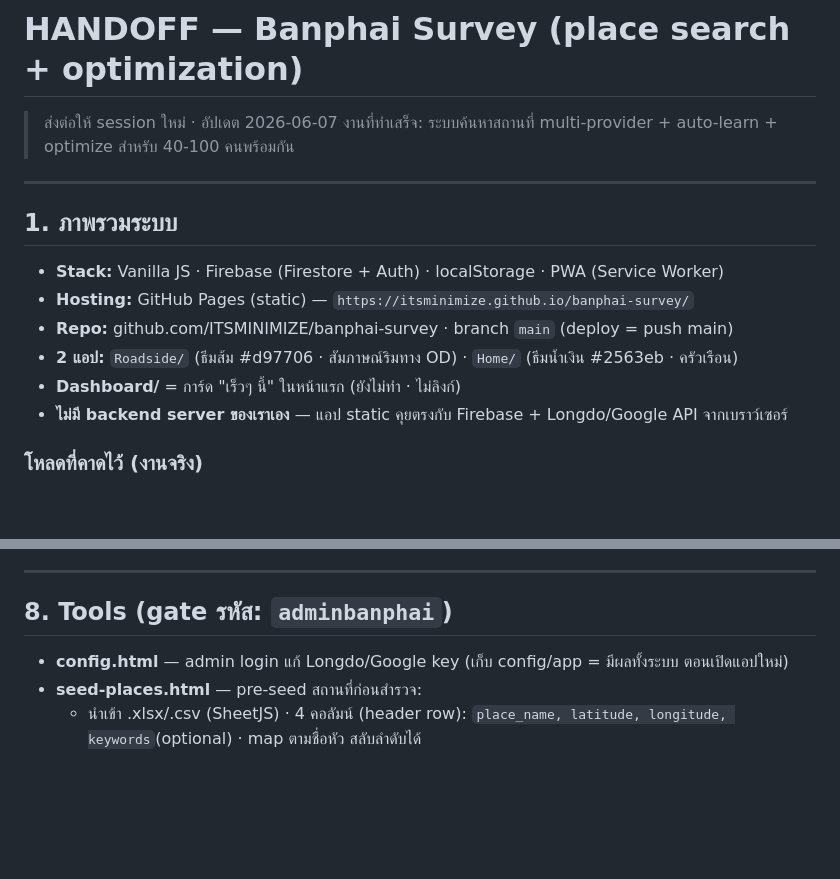
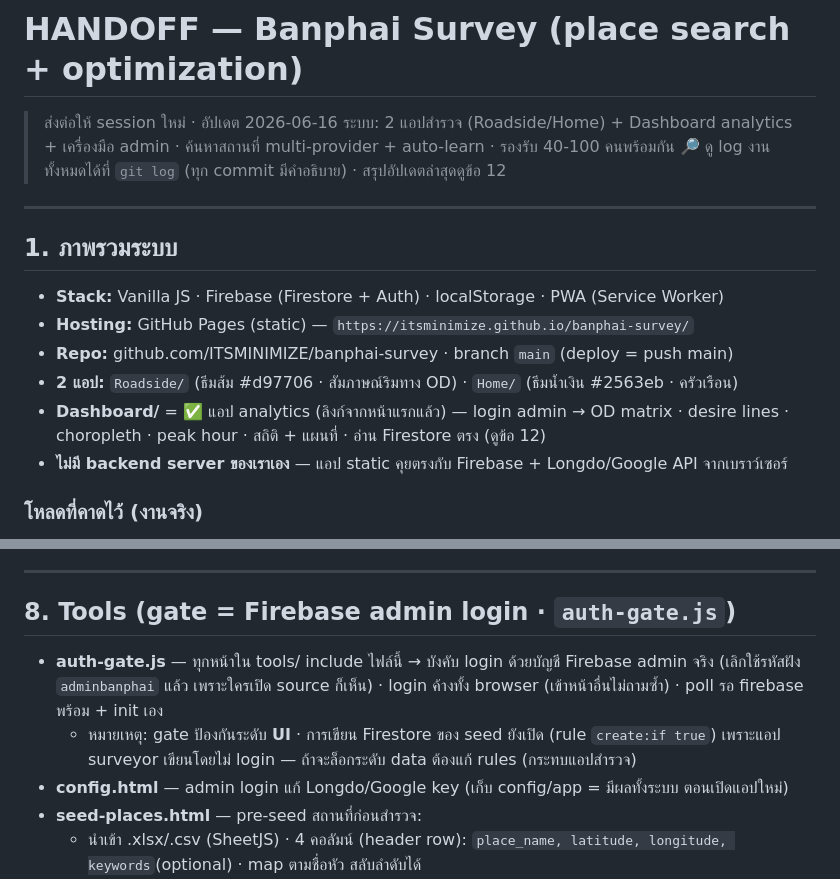
Before and after one commit to ITSMINIMIZE/banphai-survey, a Markdown page: docs/HANDOFF.md, 2 parts joined by grey strips. Rendered like a GitHub page; blank space fills up the shorter version.

```diff
--- a/docs/HANDOFF.md
+++ b/docs/HANDOFF.md
@@ -1,7 +1,8 @@
 # HANDOFF — Banphai Survey (place search + optimization)
 
-> ส่งต่อให้ session ใหม่ · อัปเดต 2026-06-07
-> งานที่ทำเสร็จ: ระบบค้นหาสถานที่ multi-provider + auto-learn + optimize สำหรับ 40-100 คนพร้อมกัน
+> ส่งต่อให้ session ใหม่ · อัปเดต 2026-06-16
+> ระบบ: 2 แอปสำรวจ (Roadside/Home) + Dashboard analytics + เครื่องมือ admin · ค้นหาสถานที่ multi-provider + auto-learn · รองรับ 40-100 คนพร้อมกัน
+> 🔎 ดู log งานทั้งหมดได้ที่ `git log` (ทุก commit มีคำอธิบาย) · สรุปอัปเดตล่าสุดดูข้อ 12
 
 ---
 
@@ -10,7 +11,7 @@
 - **Hosting:** GitHub Pages (static) — `https://itsminimize.github.io/banphai-survey/`
 - **Repo:** github.com/ITSMINIMIZE/banphai-survey · branch `main` (deploy = push main)
 - **2 แอป:** `Roadside/` (ธีมส้ม #d97706 · สัมภาษณ์ริมทาง OD) · `Home/` (ธีมน้ำเงิน #2563eb · ครัวเรือน)
-- **Dashboard/** = การ์ด "เร็วๆ นี้" ในหน้าแรก (ยังไม่ทำ · ไม่ลิงก์)
+- **Dashboard/** = ✅ แอป analytics (ลิงก์จากหน้าแรกแล้ว) — login admin → OD matrix · desire lines · choropleth · peak hour · สถิติ + แผนที่ · อ่าน Firestore ตรง (ดูข้อ 12)
 - **ไม่มี backend server ของเราเอง** — แอป static คุยตรงกับ Firebase + Longdo/Google API จากเบราว์เซอร์
 
 ### โหลดที่คาดไว้ (งานจริง)
@@ -130,7 +133,9 @@ service cloud.firestore { match /databases/{database}/documents {
 
 ---
 
-## 8. Tools (gate รหัส: `adminbanphai`)
+## 8. Tools (gate = Firebase admin login · `auth-gate.js`)
+- **auth-gate.js** — ทุกหน้าใน tools/ include ไฟล์นี้ → บังคับ login ด้วยบัญชี Firebase admin จริง (เลิกใช้รหัสฝัง `adminbanphai` แล้ว เพราะใครเปิด source ก็เห็น) · login ค้างทั้ง browser (เข้าหน้าอื่นไม่ถามซ้ำ) · poll รอ firebase พร้อม + init เอง
+  - หมายเหตุ: gate ป้องกันระดับ **UI** · การเขียน Firestore ของ seed ยังเปิด (rule `create:if true`) เพราะแอป surveyor เขียนโดยไม่ login — ถ้าจะล็อกระดับ data ต้องแก้ rules (กระทบแอปสำรวจ)
 - **config.html** — admin login แก้ Longdo/Google key (เก็บ config/app = มีผลทั้งระบบ ตอนเปิดแอปใหม่)
 - **seed-places.html** — pre-seed สถานที่ก่อนสำรวจ:
   - นำเข้า .xlsx/.csv (SheetJS) · 4 คอลัมน์ (header row): `place_name, latitude, longitude, keywords`(optional) · map ตามชื่อหัว สลับลำดับได้
```
Also changed, not shown: other parts of docs/HANDOFF.md (+23 -6 lines).
